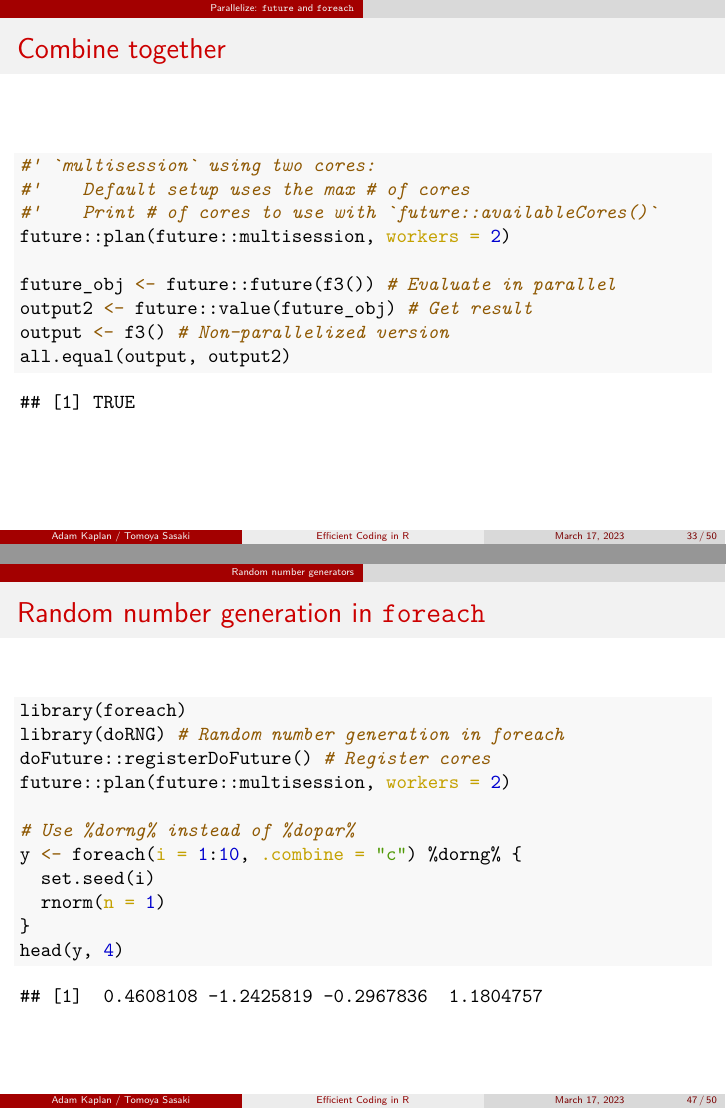
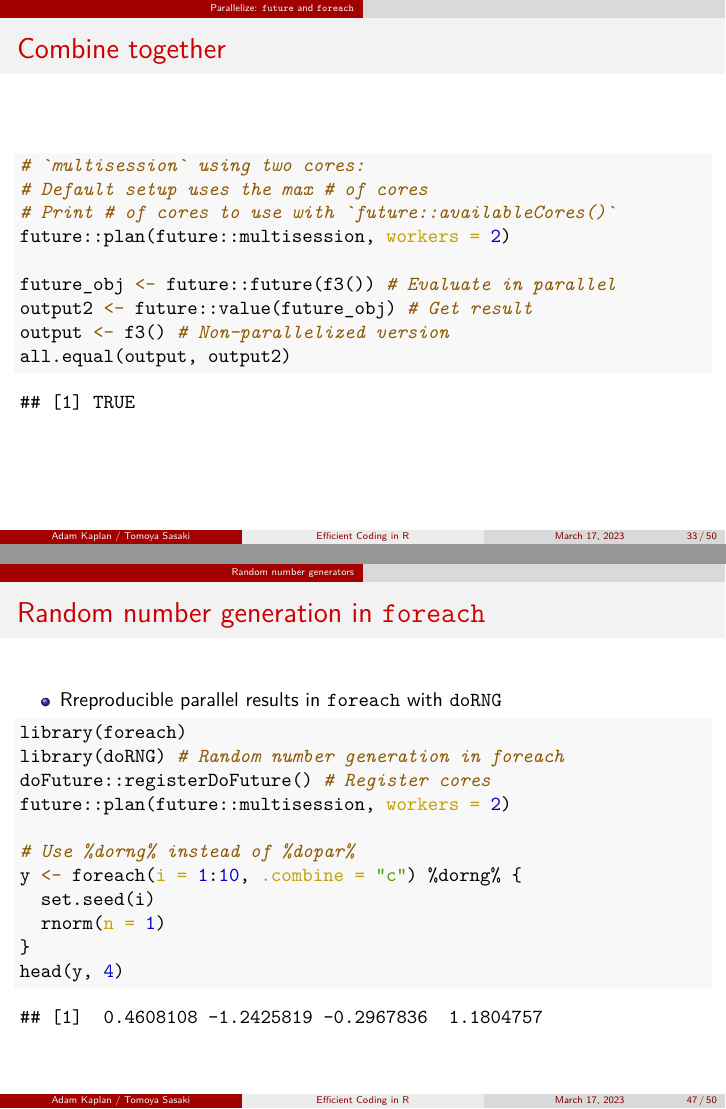
Before and after one commit to adamkaplan0/PML_Efficient_Coding, an R Markdown document (presentation.Rmd): pages 33 and 47 of 50, joined at a grey line. The pictures show the output file presentation.pdf that the author committed with the source.

Commit message:
last edit (#6)

````diff
--- a/presentation.Rmd
+++ b/presentation.Rmd
@@ -328,9 +328,9 @@ future_obj <- future::future(f3()) # Evaluate in parallel
 ## Combine together
 
 ```{r future-planning}
-#' `multisession` using two cores:
-#'    Default setup uses the max # of cores
-#'    Print # of cores to use with `future::availableCores()`
+# `multisession` using two cores:
+# Default setup uses the max # of cores
+# Print # of cores to use with `future::availableCores()`
 future::plan(future::multisession, workers = 2)
 
 future_obj <- future::future(f3()) # Evaluate in parallel
@@ -496,6 +496,8 @@ all(out1 == out2)
 
 ## Random number generation in `foreach`
 
+* Rreproducible parallel results in `foreach` with `doRNG`
+
 ```{r rng-foreach}
 library(foreach)
 library(doRNG) # Random number generation in foreach
````
Also changed, not shown: presentation.pdf, presentation.Rmd (8 more changed lines).
